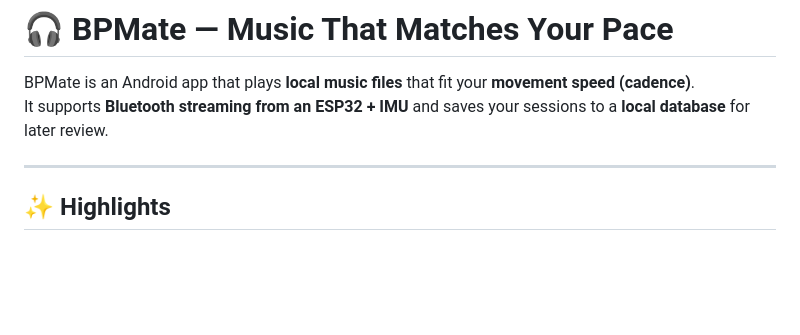
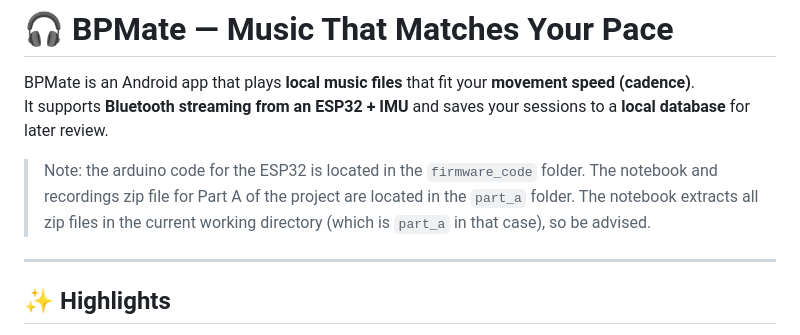
Before and after one commit to MayaRoze/BPMate, a Markdown page: README.md, the part around the change. GitHub-like rendering; blank space fills up the shorter version.

Commit message:
Update README with project structure details

```diff
--- a/README.md
+++ b/README.md
@@ -2,6 +2,8 @@
 
 BPMate is an Android app that plays **local music files** that fit your **movement speed (cadence)**.
 It supports **Bluetooth streaming from an ESP32 + IMU** and saves your sessions to a **local database** for later review.
+
+> Note: the arduino code for the ESP32 is located in the `firmware_code` folder. The notebook and recordings zip file for Part A of the project are located in the `part_a` folder. The notebook extracts all zip files in the current working directory (which is `part_a` in that case), so be advised.
 
 ---
 
```
